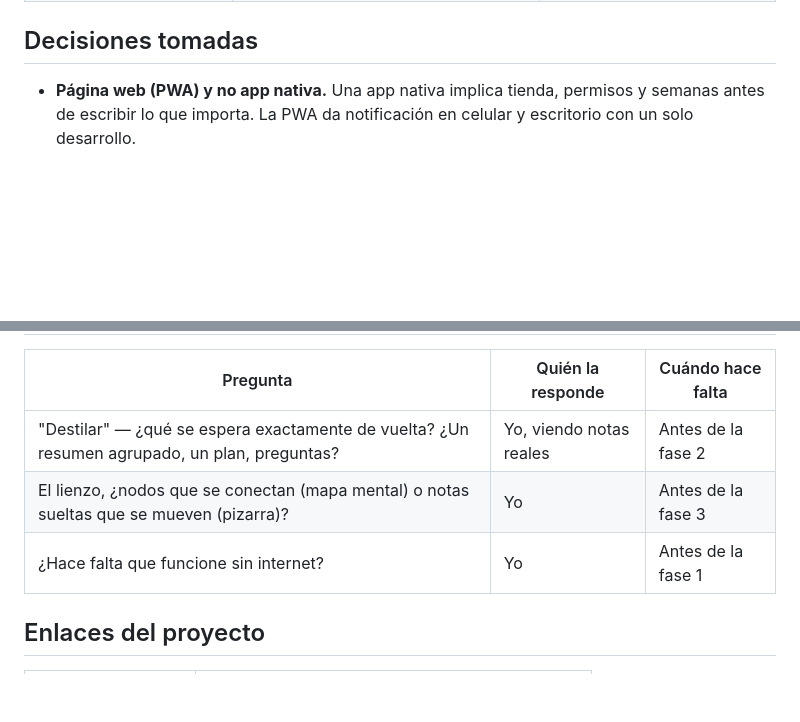
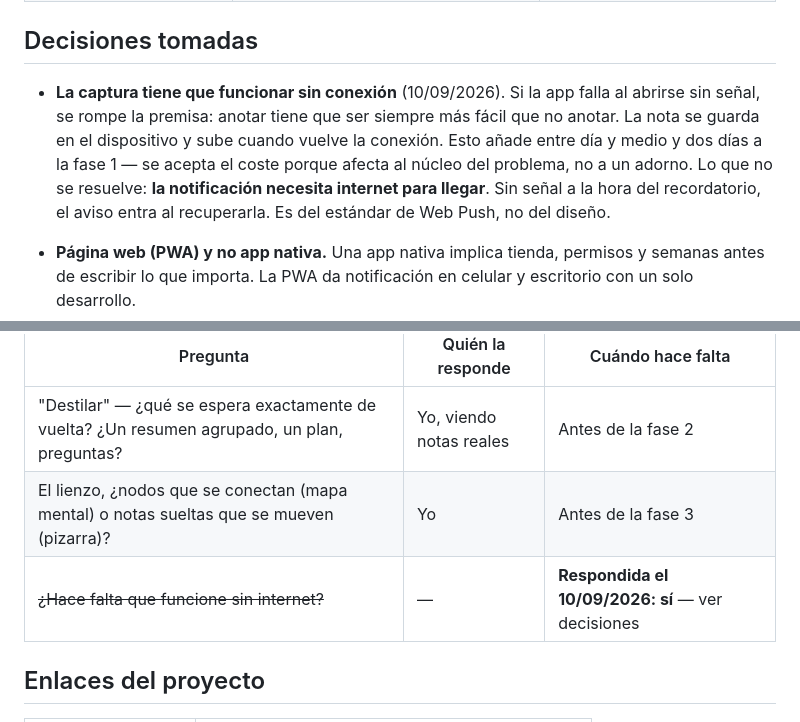
Before and after one commit to teamargo2025-jpg/MiAgenda, a Markdown page: PROYECTO.md, 2 parts joined by grey strips. GitHub-like rendering; blank space fills up the shorter version.

Commit message:
Decidir que la captura funciona sin conexión
Responde la pregunta abierta que bloqueaba la fase 1. Se anota el coste
(+1,5 a 2 días) y el límite que no se puede sortear: el push necesita red
para llegar.

Co-Authored-By: Claude Opus 5 <noreply@anthropic.com>

```diff
--- a/PROYECTO.md
+++ b/PROYECTO.md
@@ -84,6 +84,15 @@ Si a las dos semanas sigo anotando en otro lado, la app no resolvió la fricció
 
 ## Decisiones tomadas
 
+- **La captura tiene que funcionar sin conexión** (10/09/2026). Si la app falla
+  al abrirse sin señal, se rompe la premisa: anotar tiene que ser siempre más
+  fácil que no anotar. La nota se guarda en el dispositivo y sube cuando vuelve
+  la conexión. Esto añade entre día y medio y dos días a la fase 1 — se acepta
+  el coste porque afecta al núcleo del problema, no a un adorno.
+  Lo que no se resuelve: **la notificación necesita internet para llegar**. Sin
+  señal a la hora del recordatorio, el aviso entra al recuperarla. Es del
+  estándar de Web Push, no del diseño.
+
 - **Página web (PWA) y no app nativa.** Una app nativa implica tienda, permisos y semanas antes de escribir lo que importa. La PWA da notificación en celular y escritorio con un solo desarrollo.
 - **Capturar y recordar antes que destilar.** Destilar necesita material; recordar sirve solo desde el día uno.
 - **El lienzo visual al final.** Es lo más caro del proyecto; ponerlo primero mata la v1.
@@ -97,7 +106,7 @@ Si a las dos semanas sigo anotando en otro lado, la app no resolvió la fricció
 |---|---|---|
 | "Destilar" — ¿qué se espera exactamente de vuelta? ¿Un resumen agrupado, un plan, preguntas? | Yo, viendo notas reales | Antes de la fase 2 |
 | El lienzo, ¿nodos que se conectan (mapa mental) o notas sueltas que se mueven (pizarra)? | Yo | Antes de la fase 3 |
-| ¿Hace falta que funcione sin internet? | Yo | Antes de la fase 1 |
+| ~~¿Hace falta que funcione sin internet?~~ | — | **Respondida el 10/09/2026: sí** — ver decisiones |
 
 ## Enlaces del proyecto
 
```
